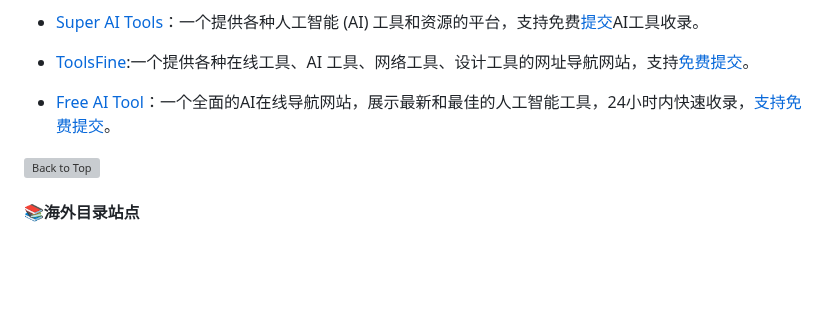
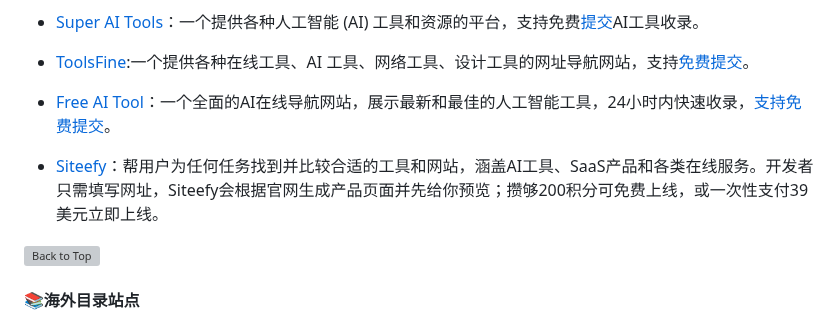
Before and after one commit to naxiaoduo/1000UserGuide, a Markdown page: README.md, the part around the change. GitHub-like rendering; blank space fills up the shorter version; grey boxes are pictures that could not be loaded.

Commit message:
Add Siteefy

```diff
--- a/README.md
+++ b/README.md
@@ -735,6 +735,8 @@
 
  - [Free AI Tool](https://freeaitool.ai )：一个全面的AI在线导航网站，展示最新和最佳的人工智能工具，24小时内快速收录，[支持免费提交](https://freeaitool.ai/submit )。
 
+ - [Siteefy](https://siteefy.com/submit-tool?utm_source=1000userguide )：帮用户为任何任务找到并比较合适的工具和网站，涵盖AI工具、SaaS产品和各类在线服务。开发者只需填写网址，Siteefy会根据官网生成产品页面并先给你预览；攒够200积分可免费上线，或一次性支付39美元立即上线。
+
  [![Back to Top](assets/Back-To-Top.svg)](#目录)
 
 ####  📚海外目录站点
```
